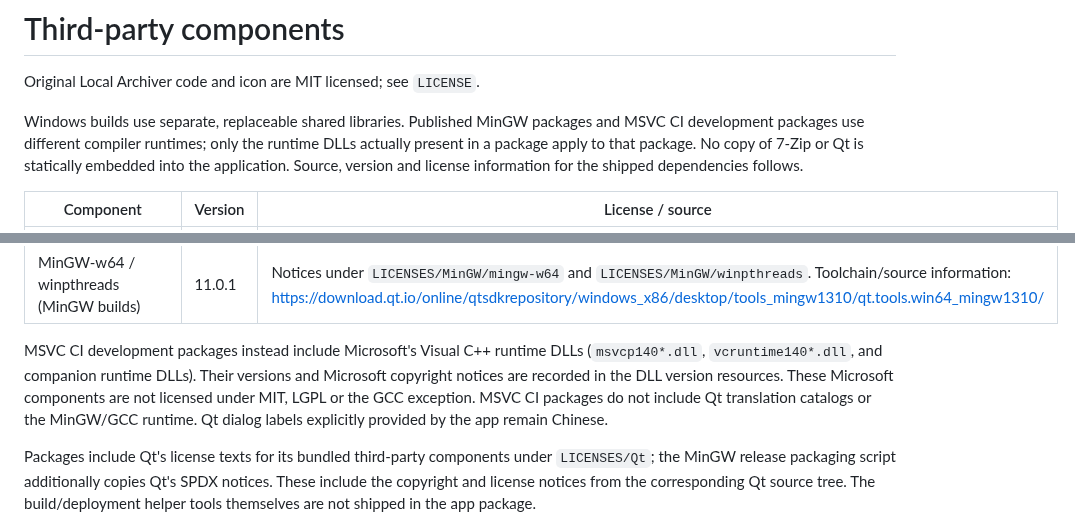
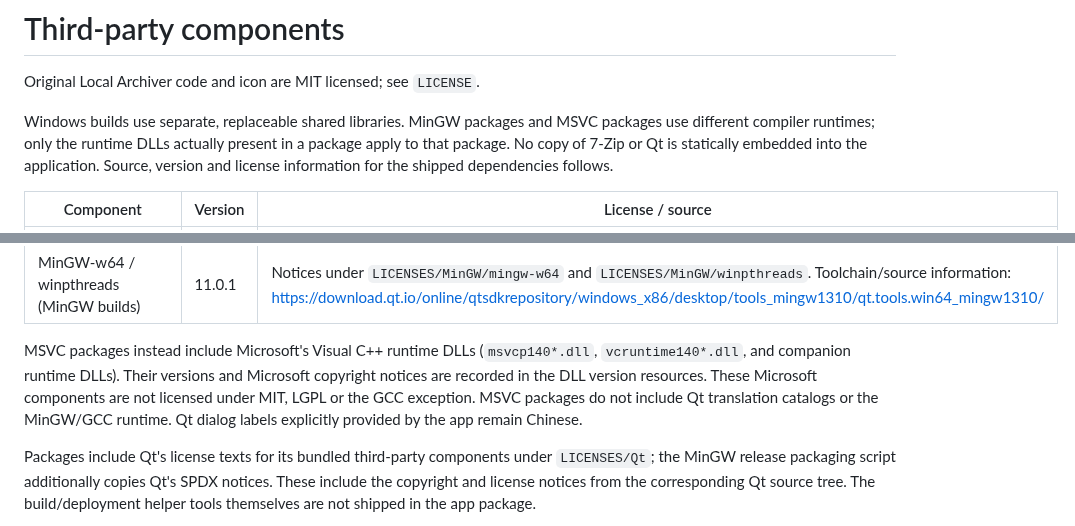
Before and after one commit to qgmzxsn/local-archiver, a Markdown page: THIRD-PARTY-NOTICES.md, 2 parts joined by grey strips. GitHub-like rendering.

```diff
--- a/THIRD-PARTY-NOTICES.md
+++ b/THIRD-PARTY-NOTICES.md
@@ -2,8 +2,8 @@
 
 Original Local Archiver code and icon are MIT licensed; see `LICENSE`.
 
-Windows builds use separate, replaceable shared libraries. Published MinGW
-packages and MSVC CI development packages use different compiler runtimes; only
+Windows builds use separate, replaceable shared libraries. MinGW
+packages and MSVC packages use different compiler runtimes; only
 the runtime DLLs actually present in a package apply to that package. No copy of
 7-Zip or Qt is statically embedded into the application. Source, version and
 license information for the shipped dependencies follows.
@@ -16,11 +16,11 @@ license information for the shipped dependencies follows.
 | GCC runtime (MinGW builds: `libstdc++-6.dll`, `libgcc_s_seh-1.dll`) | 13.1.0 | GPL 3.0 with GCC Runtime Library Exception. License texts under `LICENSES/MinGW/gcc`. Source: https://ftp.gnu.org/gnu/gcc/gcc-13.1.0/gcc-13.1.0.tar.xz |
 | MinGW-w64 / winpthreads (MinGW builds) | 11.0.1 | Notices under `LICENSES/MinGW/mingw-w64` and `LICENSES/MinGW/winpthreads`. Toolchain/source information: https://download.qt.io/online/qtsdkrepository/windows_x86/desktop/tools_mingw1310/qt.tools.win64_mingw1310/ |
 
-MSVC CI development packages instead include Microsoft's Visual C++ runtime
+MSVC packages instead include Microsoft's Visual C++ runtime
 DLLs (`msvcp140*.dll`, `vcruntime140*.dll`, and companion runtime DLLs). Their
 versions and Microsoft copyright notices are recorded in the DLL version
 resources. These Microsoft components are not licensed under MIT, LGPL or the
-GCC exception. MSVC CI packages do not include Qt translation catalogs or the
+GCC exception. MSVC packages do not include Qt translation catalogs or the
 MinGW/GCC runtime. Qt dialog labels explicitly provided by the app remain Chinese.
 
 Packages include Qt's license texts for its bundled third-party components under
```
Also changed, not shown: README.md (+8 -2 lines), docs/screenshots/extraction-options.png (added), docs/screenshots/main-window.png (added), 1 other file.
